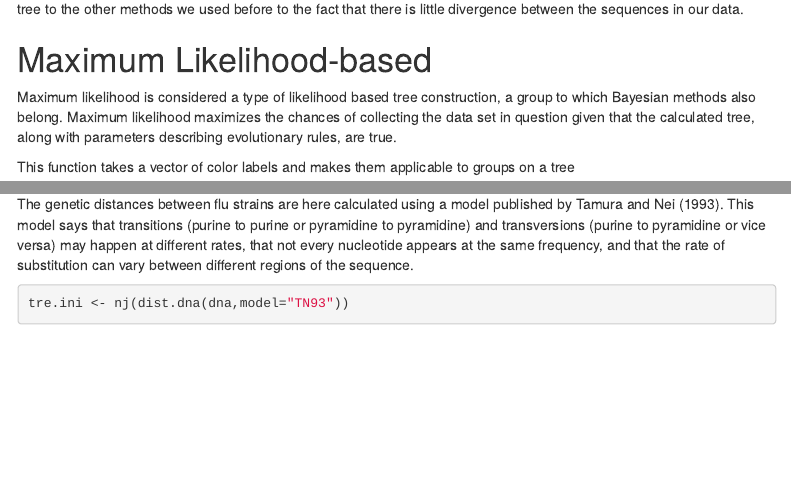
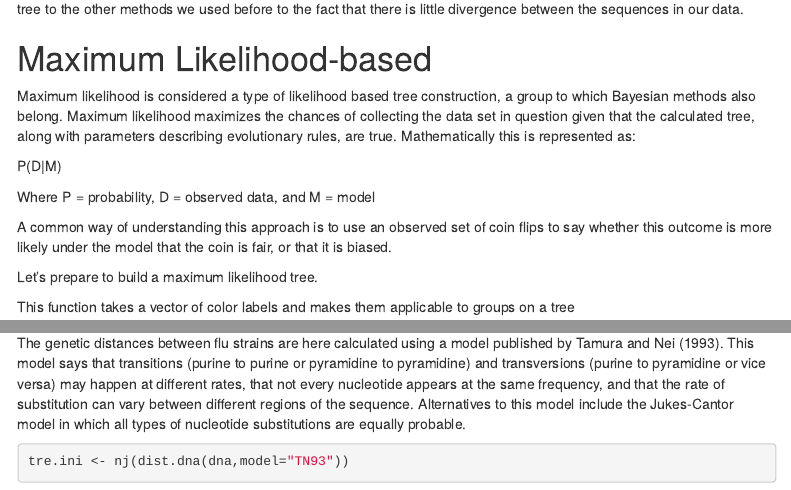
Before and after one commit to imuratore/Phylogenetic-Tree-Constuction, an R Markdown document (GP Final.Rmd): the page in a window 1100 px wide, from 4370 px down before the commit and from 4410 px down after it, so that both start at the same text, and a second part further down, joined at a grey line. Rendered offline with R 4.5, knitr and Pandoc, with nearby package versions; some code elsewhere in the file could not run offline; menus at the side of the page are left out.

Commit message:
added more info about max likelihood

````diff
--- a/GP Final.Rmd
+++ b/GP Final.Rmd
@@ -156,7 +158,15 @@ Again, our tree is unrooted and has no branch lengths. We can likely attribute t
 
 # Maximum Likelihood-based
 
-Maximum likelihood is considered a type of likelihood based tree construction, a group to which Bayesian methods also belong. Maximum likelihood maximizes the chances of collecting the data set in question given that the calculated tree, along with parameters describing evolutionary rules, are true.
+Maximum likelihood is considered a type of likelihood based tree construction, a group to which Bayesian methods also belong. Maximum likelihood maximizes the chances of collecting the data set in question given that the calculated tree, along with parameters describing evolutionary rules, are true. Mathematically this is represented as:
+
+P(D|M)
+
+Where P = probability, D = observed data, and M = model
+
+A common way of understanding this approach is to use an observed set of coin flips to say whether this outcome is more likely under the model that the coin is fair, or that it is biased.
+
+Let's prepare to build a maximum likelihood tree.
 
 This function takes a vector of color labels and makes them applicable to groups on a tree
 ```{r}
@@ -174,7 +184,7 @@ annot <- read.csv("http://adegenet.r-forge.r-project.org/files/usflu.annot.csv",
 ```
 First, we build a simple neighbor-joining tree that we can hand to the ape package in order to turn it into maximum likelihood
 
-The genetic distances between flu strains are here calculated using a model published by Tamura and Nei (1993). This model says that transitions (purine to purine or pyramidine to pyramidine) and transversions (purine to pyramidine or vice versa) may happen at different rates, that not every nucleotide appears at the same frequency, and that the rate of substitution can vary between different regions of the sequence.
+The genetic distances between flu strains are here calculated using a model published by Tamura and Nei (1993). This model says that transitions (purine to purine or pyramidine to pyramidine) and transversions (purine to pyramidine or vice versa) may happen at different rates, that not every nucleotide appears at the same frequency, and that the rate of substitution can vary between different regions of the sequence. Alternatives to this model include the Jukes-Cantor model in which all types of nucleotide substitutions are equally probable.
 ```{r}
 tre.ini <- nj(dist.dna(dna,model="TN93"))
 ```
````
Also changed, not shown: GP_Final.html, matrix.png (added), GP Final.Rmd (4 more changed lines).
